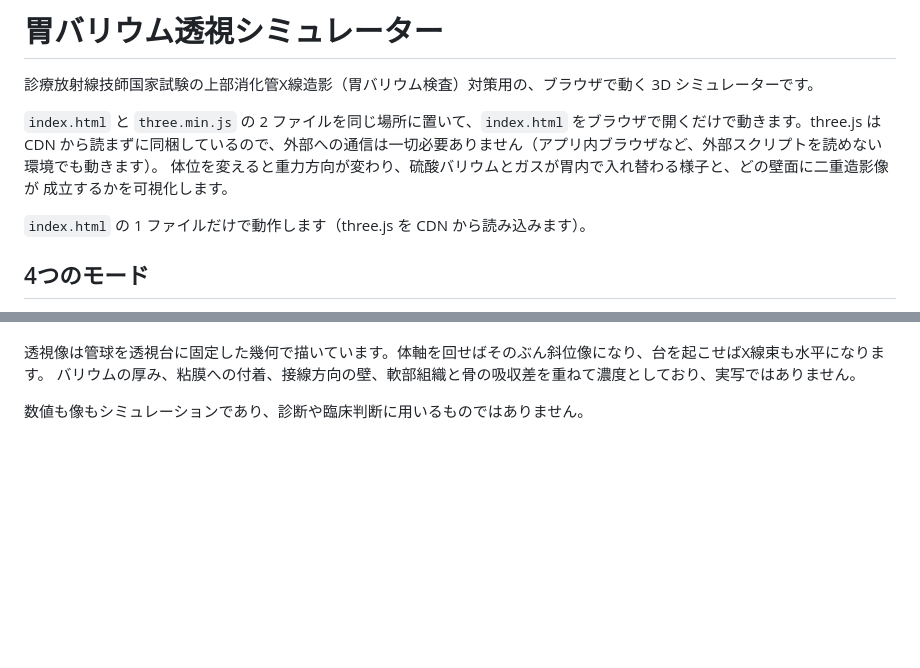
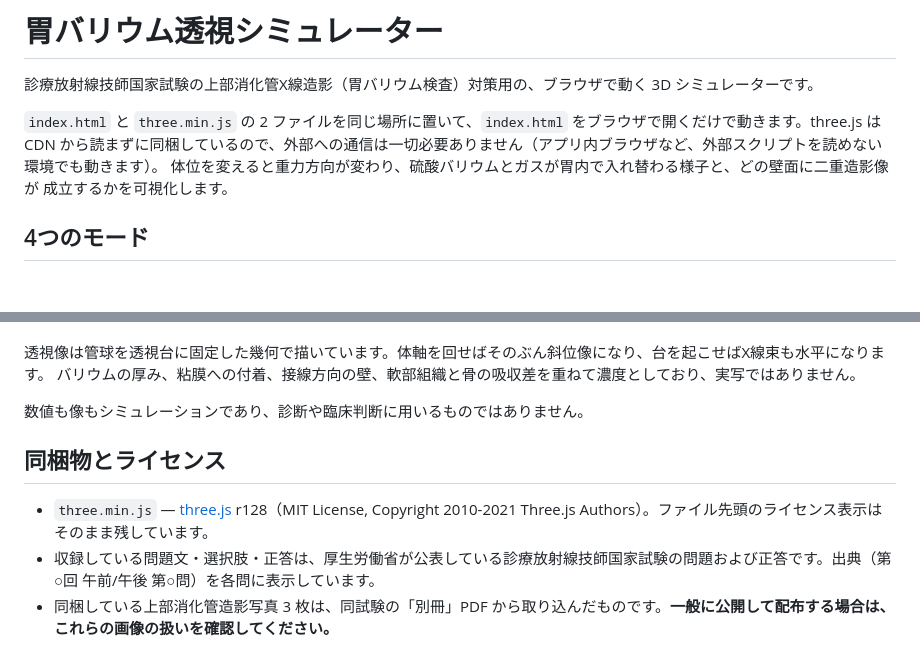
Before and after one commit to itosky79-web/stomach, a Markdown page: README.md, 2 parts joined by grey strips. Rendered like a GitHub page; blank space fills up the shorter version.

Commit message:
同梱物とライセンスをREADMEに明記する
Co-Authored-By: Claude Opus 5 <noreply@anthropic.com>
Claude-Session: https://claude.ai/code/session_01AXjVjvXPQ67BQeSzNdmxcs

```diff
--- a/README.md
+++ b/README.md
@@ -6,7 +6,6 @@
 体位を変えると重力方向が変わり、硫酸バリウムとガスが胃内で入れ替わる様子と、どの壁面に二重造影像が
 成立するかを可視化します。
 
-`index.html` の 1 ファイルだけで動作します（three.js を CDN から読み込みます）。
 
 ## 4つのモード
 
@@ -104,3 +103,9 @@
 バリウムの厚み、粘膜への付着、接線方向の壁、軟部組織と骨の吸収差を重ねて濃度としており、実写ではありません。
 
 数値も像もシミュレーションであり、診断や臨床判断に用いるものではありません。
+
+## 同梱物とライセンス
+
+- `three.min.js` — [three.js](https://threejs.org/) r128（MIT License, Copyright 2010-2021 Three.js Authors）。ファイル先頭のライセンス表示はそのまま残しています。
+- 収録している問題文・選択肢・正答は、厚生労働省が公表している診療放射線技師国家試験の問題および正答です。出典（第○回 午前/午後 第○問）を各問に表示しています。
+- 同梱している上部消化管造影写真 3 枚は、同試験の「別冊」PDF から取り込んだものです。**一般に公開して配布する場合は、これらの画像の扱いを確認してください。**
```
